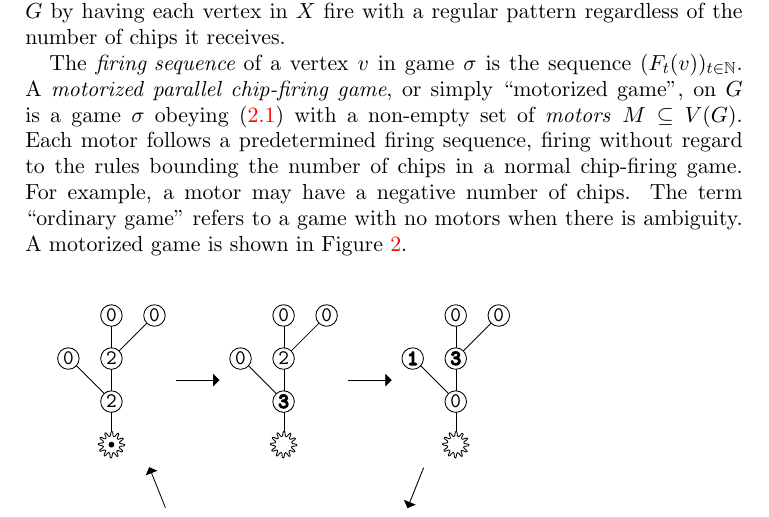
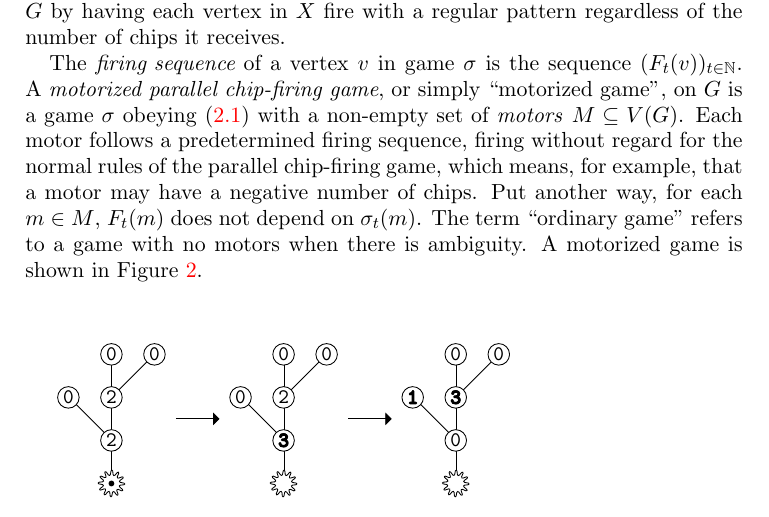
Before and after one commit to vizziv/free-lunch-theorem, a LaTeX paper (motorsAndImpossiblePCFG.tex, which reads motorsOnTrees.tex): part of page 5 of 17, cut so that both start at the same text. Compiled offline with pdfLaTeX.

Commit message:
One last clarification in previously shaky motor definition.
Also uses a slightly longer sentence in the appendix to make the code break
interact less awkwardly with the page break :P.

```diff
--- a/motorsOnTrees.tex
+++ b/motorsOnTrees.tex
@@ -18,11 +18,12 @@ The $\emph{firing sequence}$ of a vertex $v$ in game $\s$ is the sequence
 $(\firing{v}{t})_{t \in \nats}$. A \emph{motorized parallel chip-firing game},
 or simply ``motorized game'', on $G$ is a game $\s$ obeying \eqref{gameDef}
 with a non-empty set of \emph{motors} $\mots \subseteq \V$. Each motor follows
-a predetermined firing sequence, firing without regard to the rules bounding
-the number of chips in a normal chip-firing game. For example, a motor may have
-a negative number of chips. The term ``ordinary game'' refers to a game with no
-motors when there is ambiguity. A motorized game is shown in
-Figure~\ref{motorizedTreeNoGlider}.
+a predetermined firing sequence, firing without regard for the normal rules of
+the parallel chip-firing game, which means, for example, that a motor may have
+a negative number of chips. Put another way, for each $m \in \mots$,
+$\firing{m}{t}$ does not depend on $\chips{m}{t}$. The term ``ordinary game''
+refers to a game with no motors when there is ambiguity. A motorized game is
+shown in Figure~\ref{motorizedTreeNoGlider}.
 
 \begin{centering}
 \begin{figure}[tbh]
```
Also changed, not shown: bellmanFord.tex (+3 -3 lines), motorsAndImpossiblePCFG.pdf, 1 other file.
